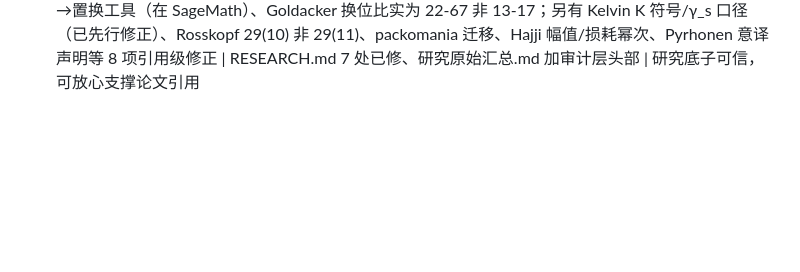
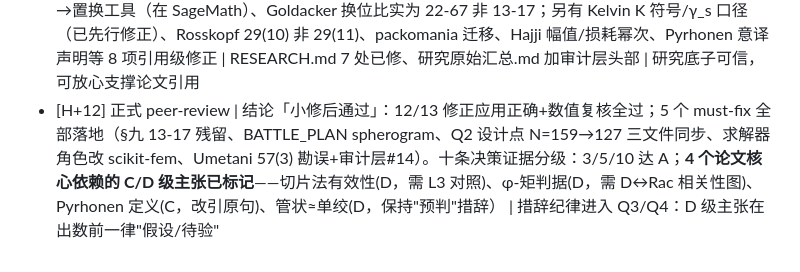
Before and after one commit to obtito/litz-braided-wire, a Markdown page: findings.md, the part around the change. Drawn GitHub-style; blank space fills up the shorter version.

Commit message:
review: apply peer-review must-fixes (residual 13-17, spherogram→SageMath, Q2 design N=127/d=0.2239 sync, solver role scikit-fem, Umetani 57(3)); mark 4 C/D-grade claims for Q3/Q4 wording discipline

```diff
--- a/findings.md
+++ b/findings.md
@@ -15,3 +15,4 @@
 - [H+10] Q2 定稿数据 | refine=3：4.6833→4.6578→4.6527（单调，Richardson≈4.654；面积修正序列→~4.675）；η_I 稳定 438-441%；ΣI 全级精确=20.000；实心匹配级复跑 refine=2=4.5310（距精确 0.03%）；束 vs 实心 +2.75% | 头条口径：未绞合 4.653（refine=3 raw）| data/q2_convergence.csv, q2_q3_baseline.json
 - [H+10] Q2 权衡扫描（35 点+设计点，15s） | **反直觉：未绞合比值随 d 变细不降反升**（N=37/0.415mm: 3.43 → 设计点 4.17 → d≤0.171mm 平台 4.53≈实心 4.5295，N=1801→4.5326）——挤占由束径定（D/δ≈19），失衡恒 3.2-4.6×；粗端 L1 偏差大已标注 | **丝径选型论证改写**：d 的作用仅是保证 F(β)≈1（设计点 1.0068，+0.7%）；改善只能靠换位——「未绞合 litz≈实心」正是三维编织的必要性证明 | data/q2_tradeoff.csv/json；q2_fig4 已出
 - [H+11] 研究审查收官 | 7 批 71 项对抗复审完成：58 确认/13 部分/0 错误/0 编造。实质修正 3 项：Sullivan n_e=k·δ²·b/N_s（b 在分子，k 为 Table I 成本常数，删 1.0/1.33/2.0 误记）、Spherogram 无辫→置换工具（在 SageMath）、Goldacker 换位比实为 22-67 非 13-17；另有 Kelvin K 符号/γ_s 口径（已先行修正）、Rosskopf 29(10) 非 29(11)、packomania 迁移、Hajji 幅值/损耗幂次、Pyrhonen 意译声明等 8 项引用级修正 | RESEARCH.md 7 处已修、研究原始汇总.md 加审计层头部 | 研究底子可信，可放心支撑论文引用
+- [H+12] 正式 peer-review | 结论「小修后通过」：12/13 修正应用正确+数值复核全过；5 个 must-fix 全部落地（§九 13-17 残留、BATTLE_PLAN spherogram、Q2 设计点 N=159→127 三文件同步、求解器角色改 scikit-fem、Umetani 57(3) 勘误+审计层#14）。十条决策证据分级：3/5/10 达 A；**4 个论文核心依赖的 C/D 级主张已标记**——切片法有效性(D，需 L3 对照)、φ-矩判据(D，需 D↔Rac 相关性图)、Pyrhonen 定义(C，改引原句)、管状≈单绞(D，保持"预判"措辞） | 措辞纪律进入 Q3/Q4：D 级主张在出数前一律"假设/待验"
```
Also changed, not shown: 研究原始汇总.md (+1 -0 lines).
